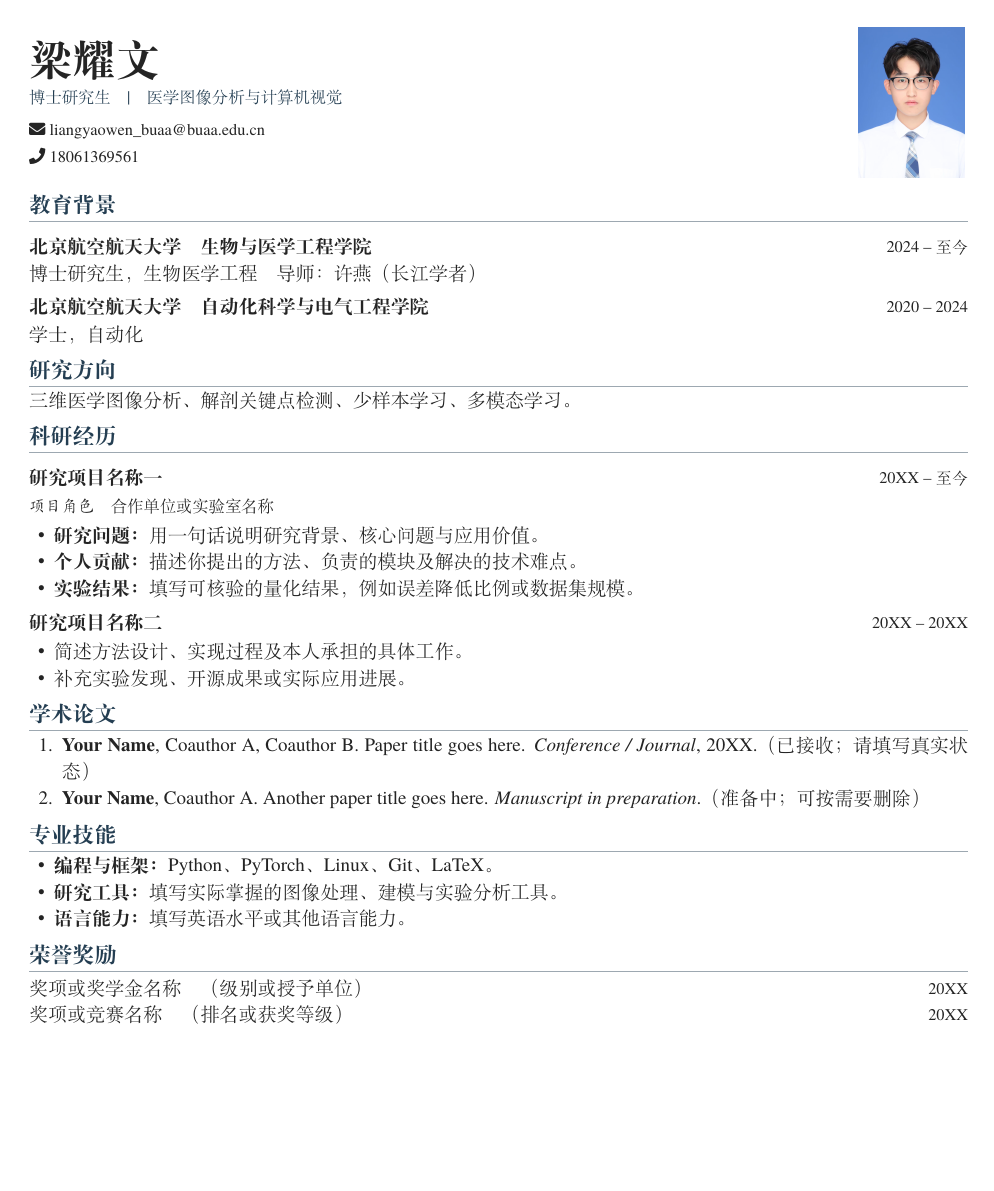
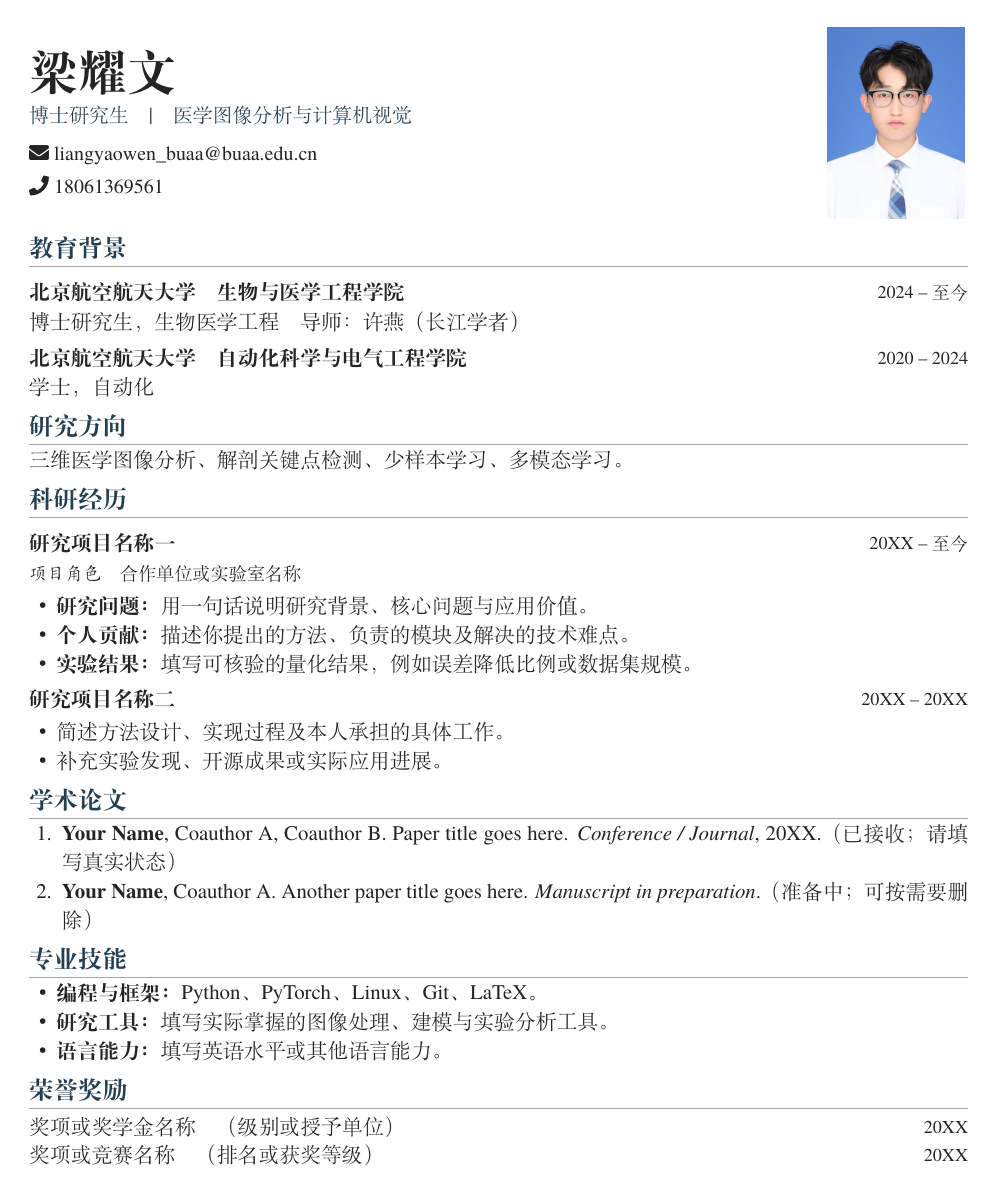
Before and after one commit to G0rg3ous/profile, a LaTeX CV (main.tex, which reads photo-header.tex, resume.cls): the whole page. Compiled offline with XeLaTeX.

Commit message:
Increase resume typography and enlarge portrait

```diff
--- a/photo-header.tex
+++ b/photo-header.tex
@@ -1,16 +1,16 @@
 % Compact two-column header shared by Chinese and English documents.
 \usepackage{graphicx}
 % Upload photo.jpg or photo.png to the same directory as main.tex.
-% Photos are scaled proportionally to fit within 2.2 cm x 2.9 cm.
+% Photos are scaled proportionally to fit within 2.8 cm x 3.7 cm.
 \newcommand{\cvphotobox}{%
   \IfFileExists{photo.jpg}{%
-    \includegraphics[width=2.2cm,height=2.9cm,keepaspectratio]{photo.jpg}%
+    \includegraphics[width=2.8cm,height=3.7cm,keepaspectratio]{photo.jpg}%
   }{%
     \IfFileExists{photo.png}{%
-      \includegraphics[width=2.2cm,height=2.9cm,keepaspectratio]{photo.png}%
+      \includegraphics[width=2.8cm,height=3.7cm,keepaspectratio]{photo.png}%
     }{%
       {\setlength{\fboxsep}{0pt}\setlength{\fboxrule}{0.3pt}\color{accent!25}%
-      \fbox{\parbox[c][2.9cm][c]{2.2cm}{\centering
+      \fbox{\parbox[c][3.7cm][c]{2.8cm}{\centering
         \normalfont\scriptsize\color{accent!65}PHOTO\\[3pt]
         photo.jpg / photo.png}}}%
     }%
@@ -18,13 +18,13 @@
 }
 \newcommand{\cvheader}[2]{%
   \noindent
-  \begin{minipage}[c]{\dimexpr\textwidth-2.7cm\relax}
+  \begin{minipage}[c]{\dimexpr\textwidth-3.3cm\relax}
     \raggedright
-    {\fontsize{24pt}{28pt}\selectfont\bfseries #1\par}
+    {\fontsize{27pt}{32pt}\selectfont\bfseries #1\par}
     \vspace{4pt}
-    {\small #2\par}
+    {\fontsize{11pt}{14.5pt}\selectfont #2\par}
   \end{minipage}\hfill
-  \begin{minipage}[c]{2.2cm}
+  \begin{minipage}[c]{2.8cm}
     \centering\cvphotobox
   \end{minipage}%
   \par\vspace{2pt}
--- a/resume.cls
+++ b/resume.cls
@@ -1,6 +1,6 @@
 \NeedsTeXFormat{LaTeX2e}
 \ProvidesClass{resume}[2026/11/27 Compact academic resume]
-\LoadClass[10pt]{article}
+\LoadClass[11pt]{article}
 
 \RequirePackage{fontspec}
 \setmainfont{TeX Gyre Termes}
@@ -24,13 +24,13 @@
 \setlength{\tabcolsep}{0pt}
 \pagestyle{empty}
 \raggedbottom
-\AtBeginDocument{\color{bodytext}\fontsize{10.5pt}{14.2pt}\selectfont}
+\AtBeginDocument{\color{bodytext}\fontsize{11.5pt}{15.5pt}\selectfont}
 \setlist[itemize]{topsep=1.5pt,itemsep=0.5pt,parsep=0pt,partopsep=0pt,leftmargin=1.3em}
 \setlist[enumerate]{topsep=1.5pt,itemsep=1pt,parsep=0pt,partopsep=0pt,leftmargin=1.5pc}
 
 % Simple headings with a single thin rule.
 \titleformat{\section}
-  {\fontsize{12pt}{14pt}\selectfont\bfseries\color{accent}}
+  {\fontsize{13.5pt}{16pt}\selectfont\bfseries\color{accent}}
   {}{0pt}{}[\vspace{1pt}{\color{accent!45}\titlerule[0.4pt]}]
 \titlespacing*{\section}{0pt}{6pt}{3pt}
 \titleformat{\subsection}{\normalsize\bfseries}{}{0pt}{}
@@ -50,7 +50,7 @@
     #1 & {\small #2}\\
   \end{tabularx}\par
 }
-\newcommand{\name}[1]{{\centering\fontsize{24pt}{28pt}\selectfont\bfseries #1\par}\vspace{4pt}}
+\newcommand{\name}[1]{{\centering\fontsize{27pt}{32pt}\selectfont\bfseries #1\par}\vspace{4pt}}
 \newcommand{\nameTest}[1]{{\large\bfseries #1}}
 \newcommand{\email}[1]{\faEnvelope\ \href{mailto:#1}{\nolinkurl{#1}}}
 \newcommand{\phone}[1]{\faPhone\ #1}
```
Also changed, not shown: README.md.
